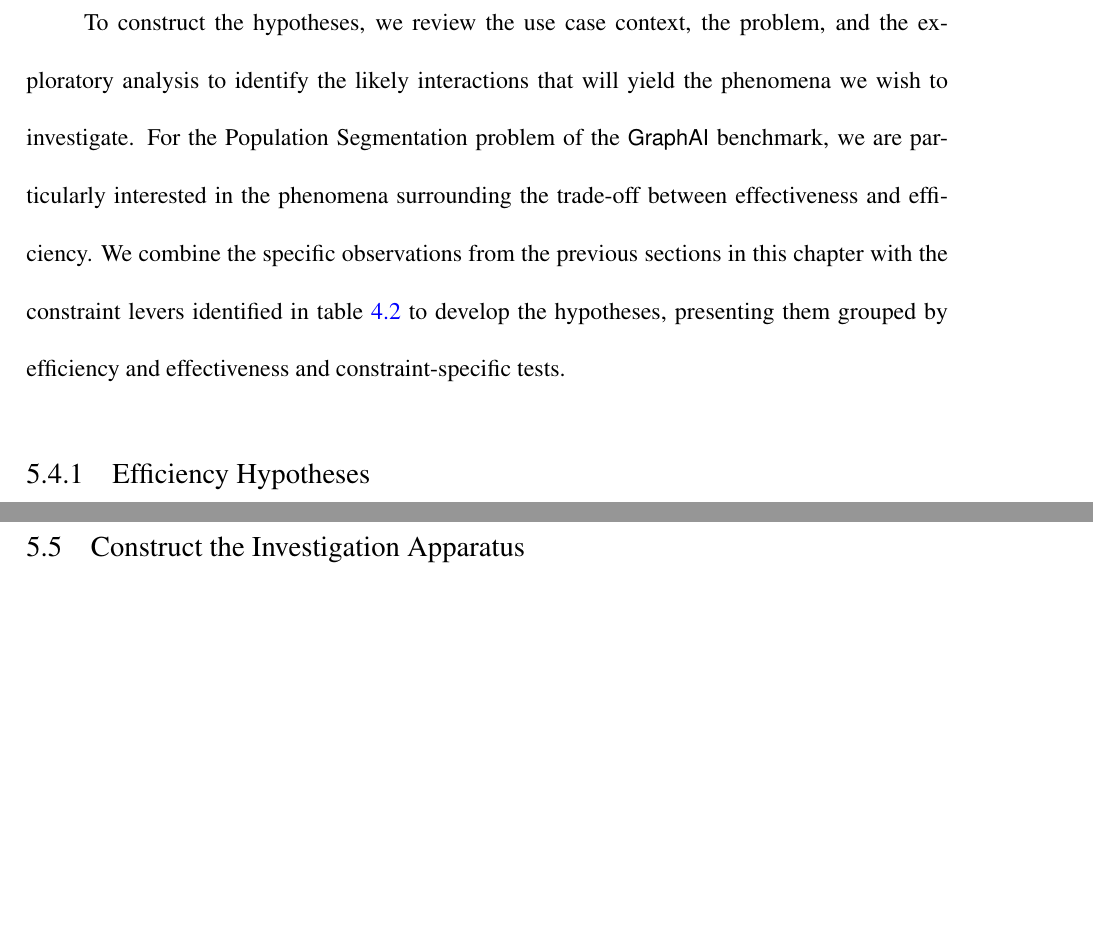
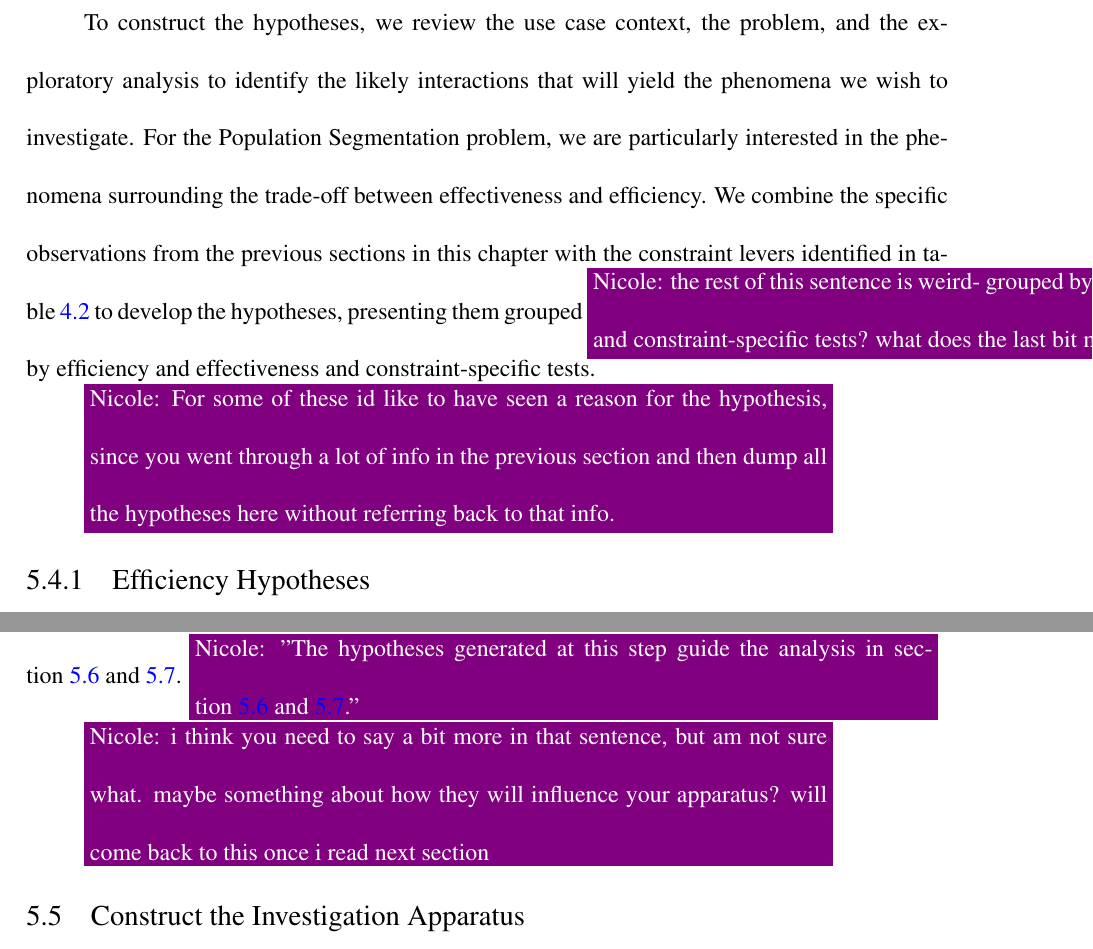
Before and after one commit to osullik/umd_thesis, a LaTeX thesis (dissertation/thesis.tex, which reads dissertation/Sections/54_CD_Hypotheses.tex): two parts of pages 100 and 102 of 142 before the commit and two parts of pages 100 and 102 of 143 after it, joined at a grey line, cut so that both start at the same text, the shorter picture padded with empty space. Compiled offline with pdfLaTeX.

Commit message:
nicole comments 54

```diff
--- a/dissertation/Sections/54_CD_Hypotheses.tex
+++ b/dissertation/Sections/54_CD_Hypotheses.tex
@@ -2,8 +2,10 @@
 \label{section:54-CD-Hypotheses}
 
 To construct the hypotheses, we review the use case context, the problem, and the exploratory analysis to identify the likely interactions that will yield the phenomena we wish to investigate.
-For the Population Segmentation problem of the \gai benchmark, we are particularly interested in the phenomena surrounding the trade-off between effectiveness and efficiency.
-We combine the specific observations from the previous sections in this chapter with the constraint levers identified in table~\ref{table:gai-variance} to develop the hypotheses, presenting them grouped by efficiency and effectiveness and constraint-specific tests.
+For the Population Segmentation problem, we are particularly interested in the phenomena surrounding the trade-off between effectiveness and efficiency.
+We combine the specific observations from the previous sections in this chapter with the constraint levers identified in table~\ref{table:gai-variance} to develop the hypotheses, presenting them grouped \nrscomment{the rest of this sentence is weird- grouped by efficiency, effectiveness, and constraint-specific tests? what does the last bit mean?} by efficiency and effectiveness and constraint-specific tests.
+
+\nrscomment{For some of these id like to have seen a reason for the hypothesis, since you went through a lot of info in the previous section and then dump all the hypotheses here without referring back to that info.}
 
 \subsection{Efficiency Hypotheses}
 
@@ -30,4 +32,7 @@ We combine the specific observations from the previous sections in this chapter
 \hyp{There is an optimal time slice length $T$ for dynamic community detection to minimize batch latency.}
 
 \subsection{Outputs}
-The hypotheses themselves are the outputs of this step and will guide the analysis in section~\ref{section:56-CD-Results} and~\ref{section:57-CD-Discussion}
+The hypotheses themselves are the outputs of this step and will guide the analysis in section~\ref{section:56-CD-Results} and~\ref{section:57-CD-Discussion}.
+\nrscomment{"The hypotheses generated at this step guide the analysis in section~\ref{section:56-CD-Results} and~\ref{section:57-CD-Discussion}."}
+
+\nrscomment{i think you need to say a bit more in that sentence, but am not sure what. maybe something about how they will influence your apparatus? will come back to this once i read next section}
```
